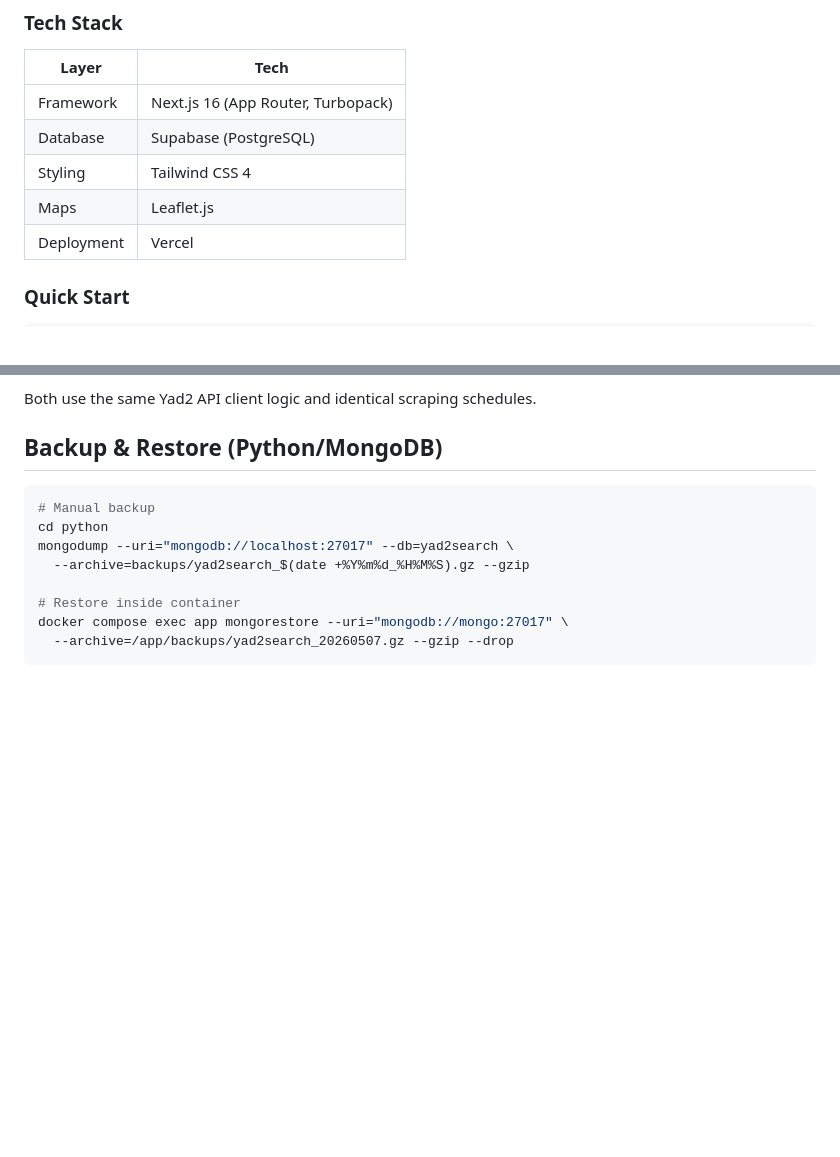
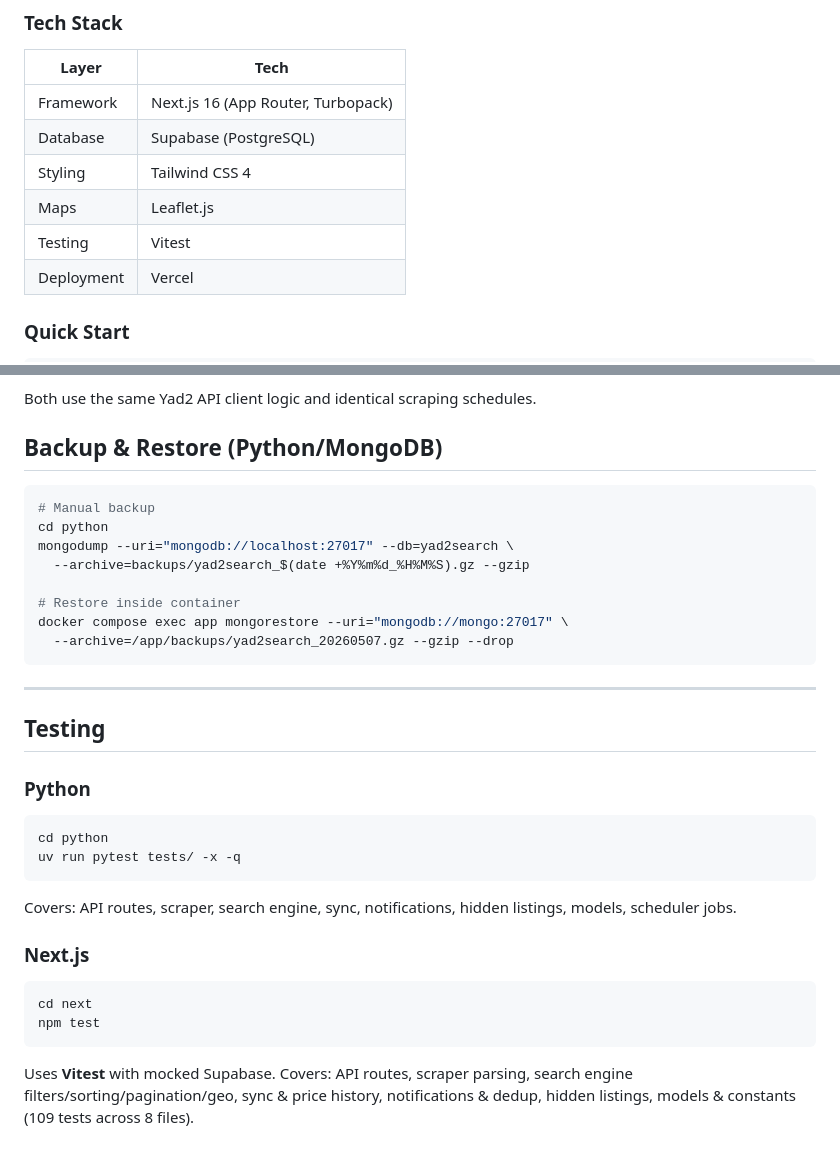
Before and after one commit to ViDoHub/yatwotoo, a Markdown page: README.md, 2 parts joined by grey strips. Rendered like a GitHub page; blank space fills up the shorter version.

Commit message:
docs: add testing section and vitest to README

````diff
--- a/README.md
+++ b/README.md
@@ -98,6 +98,7 @@ Modern frontend deployed on Vercel with Supabase (PostgreSQL) as the database.
 | Database | Supabase (PostgreSQL) |
 | Styling | Tailwind CSS 4 |
 | Maps | Leaflet.js |
+| Testing | Vitest |
 | Deployment | Vercel |
 
 ### Quick Start
@@ -153,3 +154,25 @@ mongodump --uri="mongodb://localhost:27017" --db=yad2search \
 docker compose exec app mongorestore --uri="mongodb://mongo:27017" \
   --archive=/app/backups/yad2search_20260507.gz --gzip --drop
 ```
+
+---
+
+## Testing
+
+### Python
+
+```bash
+cd python
+uv run pytest tests/ -x -q
+```
+
+Covers: API routes, scraper, search engine, sync, notifications, hidden listings, models, scheduler jobs.
+
+### Next.js
+
+```bash
+cd next
+npm test
+```
+
+Uses **Vitest** with mocked Supabase. Covers: API routes, scraper parsing, search engine filters/sorting/pagination/geo, sync & price history, notifications & dedup, hidden listings, models & constants (109 tests across 8 files).
````
